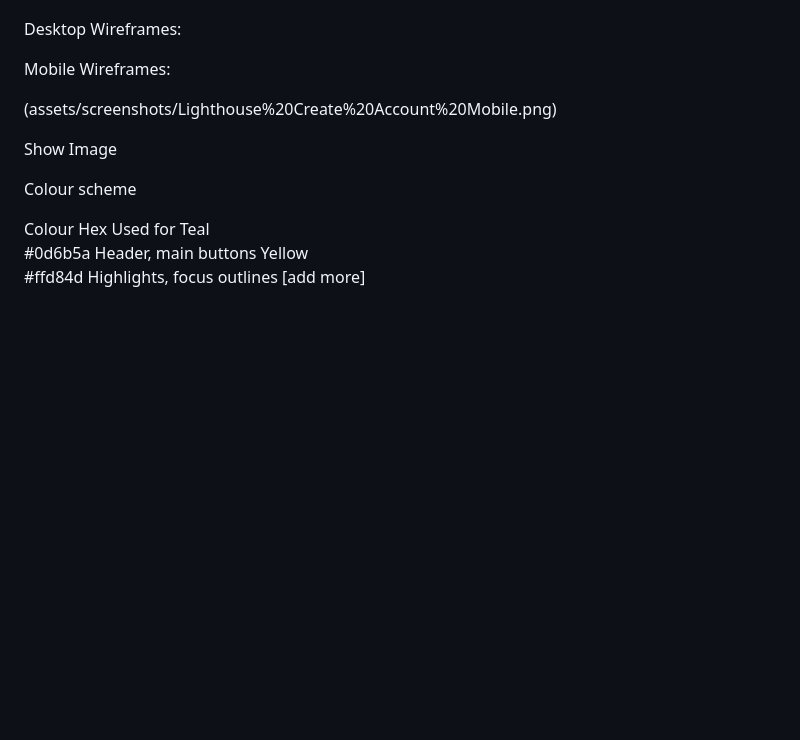
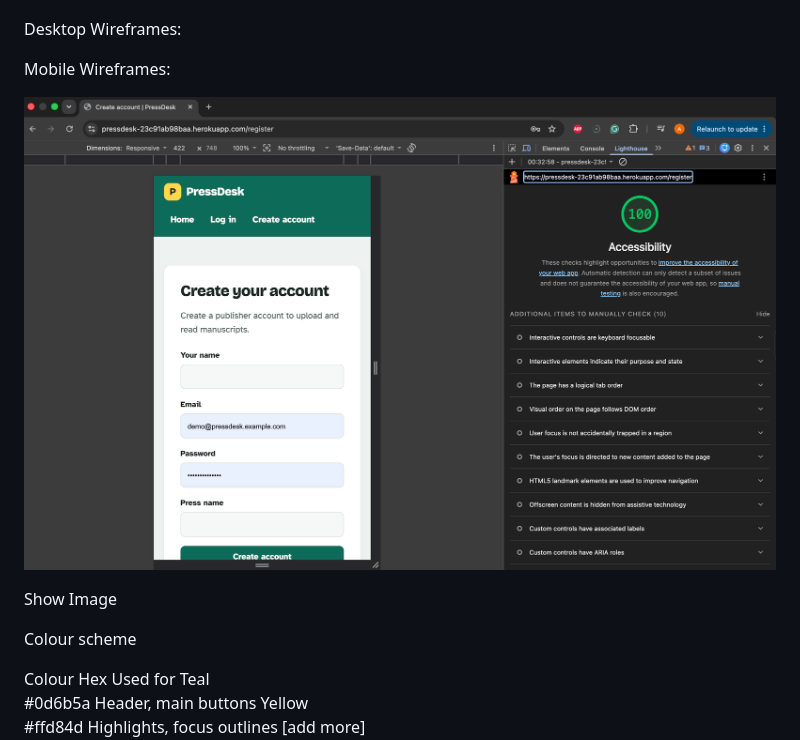
Before and after one commit to zsheerani1/PressDesk, a Markdown page: README.md, the part around the change. Rendered like a GitHub page; blank space fills up the shorter version.

Commit message:
Fix image syntax for mobile wireframes in README

```diff
--- a/README.md
+++ b/README.md
@@ -54,7 +54,7 @@ Desktop Wireframes:
 
 Mobile Wireframes:
 
-(assets/screenshots/Lighthouse%20Create%20Account%20Mobile.png)
+![Mobile Wireframes](assets/screenshots/Lighthouse%20Create%20Account%20Mobile.png)
 
 
 Show Image
```
